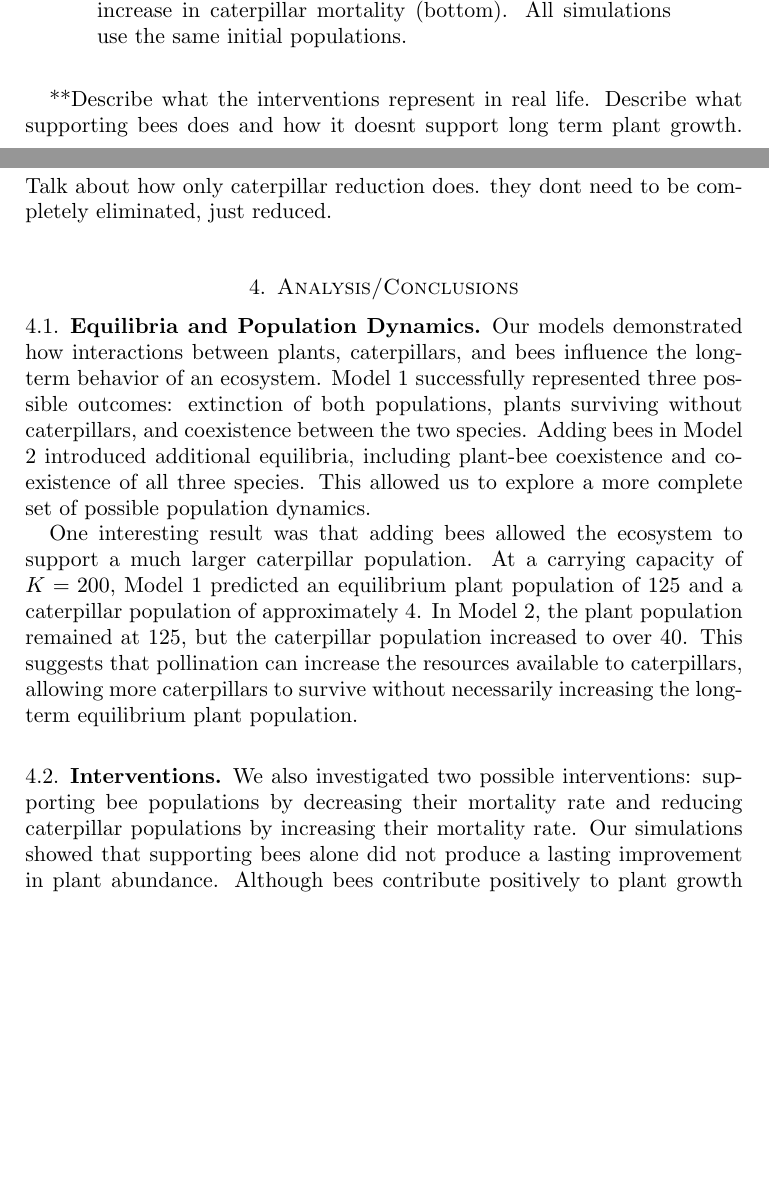
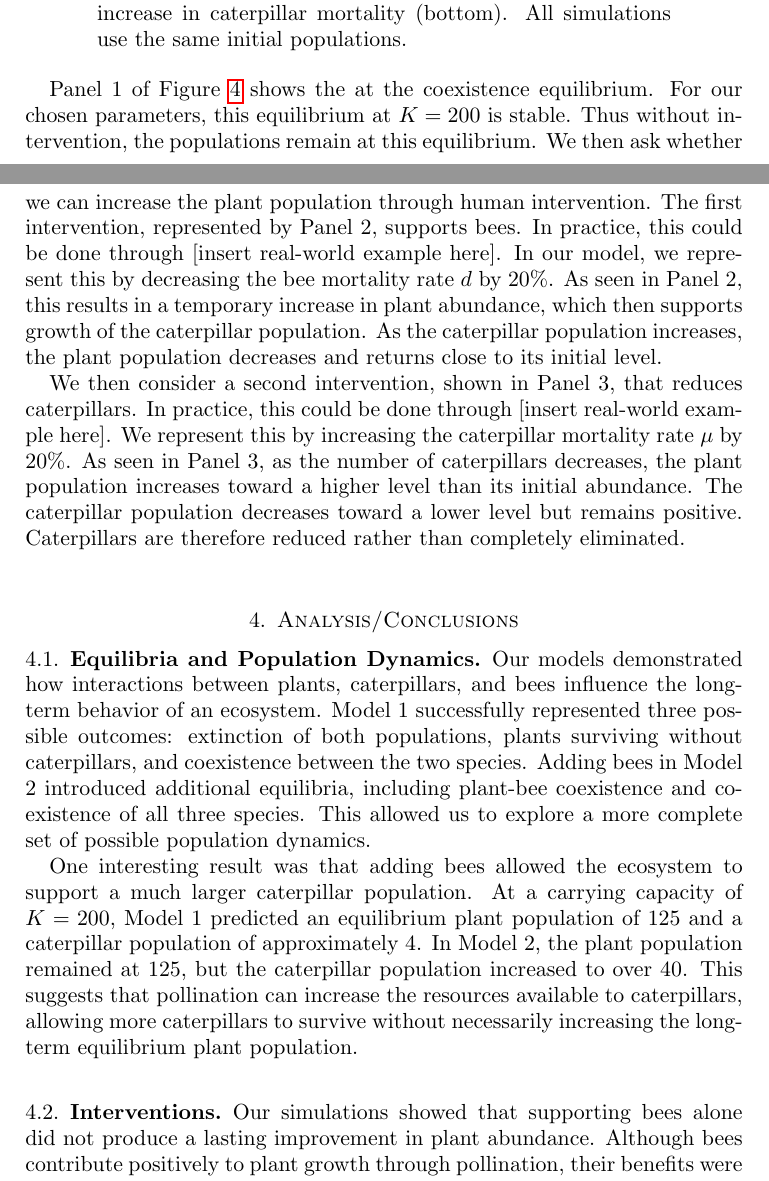
Before and after one commit to tristenturlington/Fall-Semester-Project, a LaTeX paper (436 Vol 4/final_pdf/final_pdf.tex): two parts of pages 7 and 8 of 10, joined at a grey line, cut so that both start at the same text, the shorter picture padded with empty space. Compiled offline with pdfLaTeX.

Commit message:
Interventions

```diff
--- a/436 Vol 4/final_pdf/final_pdf.tex
+++ b/436 Vol 4/final_pdf/final_pdf.tex
@@ -216,9 +216,11 @@ At $K=200$, the stable three-species coexistence equilibrium has a plant populat
 \label{fig:interventions}
 \end{figure}
 
-**Describe what the interventions represent in real life. Describe what supporting bees does and how it doesnt support long term plant growth. Talk about how only caterpillar reduction does. they dont need to be completely eliminated, just reduced.
+\FloatBarrier
 
-\FloatBarrier
+Panel 1 of Figure~\ref{fig:interventions} shows the at the coexistence equilibrium. For our chosen parameters, this equilibrium at $K=200$ is stable. Thus without intervention, the populations remain at this equilibrium. We then ask whether we can increase the plant population through human intervention. The first intervention, represented by Panel 2, supports bees. In practice, this could be done through [insert real-world example here]. In our model, we represent this by decreasing the bee mortality rate $d$ by 20\%. As seen in Panel 2, this results in a temporary increase in plant abundance, which then supports growth of the caterpillar population. As the caterpillar population increases, the plant population decreases and returns close to its initial level.
+
+We then consider a second intervention, shown in Panel 3, that reduces caterpillars. In practice, this could be done through [insert real-world example here]. We represent this by increasing the caterpillar mortality rate $\mu$ by 20\%. As seen in Panel 3, as the number of caterpillars decreases, the plant population increases toward a higher level than its initial abundance. The caterpillar population decreases toward a lower level but remains positive. Caterpillars are therefore reduced rather than completely eliminated.
 
 %%Fourth Section
 \section{Analysis/Conclusions}
@@ -231,7 +233,7 @@ One interesting result was that adding bees allowed the ecosystem to support a m
 
 \subsection{Interventions}
 
-We also investigated two possible interventions: supporting bee populations by decreasing their mortality rate and reducing caterpillar populations by increasing their mortality rate. Our simulations showed that supporting bees alone did not produce a lasting improvement in plant abundance. Although bees contribute positively to plant growth through pollination, their benefits were not sufficient to overcome the effects of caterpillar consumption. In contrast, reducing caterpillar populations improved plant abundance over the long term. This suggests that managing herbivore populations may be more effective than relying on pollinator support alone when the primary goal is maintaining plant populations. Caterpillars do not need to be eliminated entirely; reducing their population can be sufficient to improve plant survival.
+Our simulations showed that supporting bees alone did not produce a lasting improvement in plant abundance. Although bees contribute positively to plant growth through pollination, their benefits were not sufficient to overcome the effects of caterpillar consumption. In contrast, reducing caterpillar populations improved plant abundance over the long term. This suggests that managing herbivore populations may be more effective than relying on pollinator support alone when the primary goal is maintaining plant populations. Caterpillars do not need to be eliminated entirely; reducing their population can be sufficient to improve plant survival.
 
 \subsection{Limitations and Future Work}
 
```
Also changed, not shown: 436 Vol 4/final_pdf/final_pdf.pdf, 3 other files.
